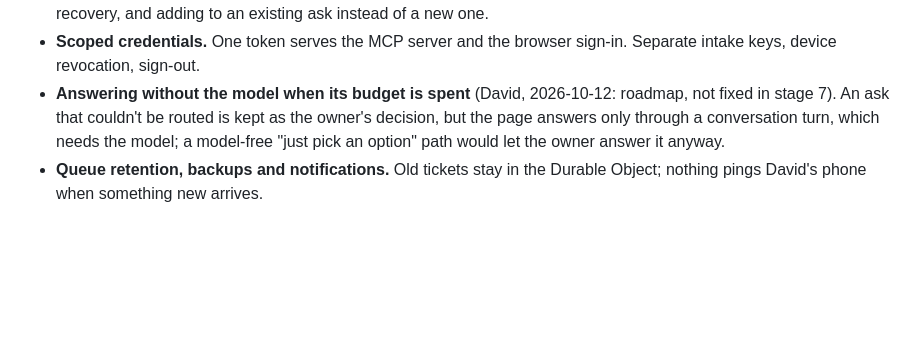
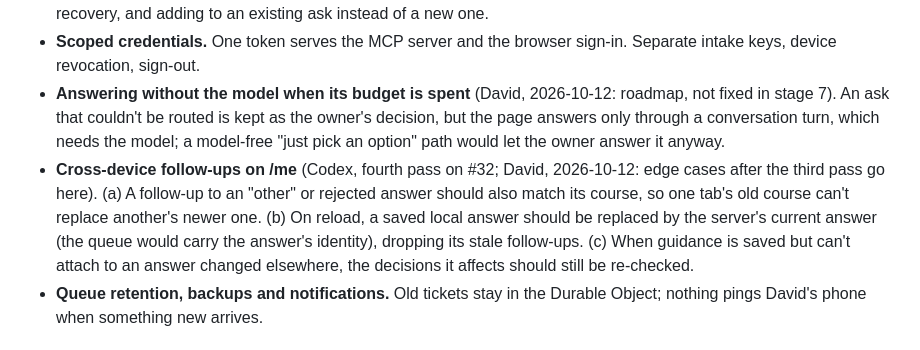
Before and after one commit to dweekly/when-to-bug-me, a Markdown page: ROADMAP.md, the part around the change. GitHub-like rendering; blank space fills up the shorter version.

Commit message:
Roadmap: the fourth review's cross-device follow-up cases on /me (David: further edge cases go to the roadmap)
Co-Authored-By: Claude Opus 5.5 <noreply@anthropic.com>
Claude-Session: https://claude.ai/code/session_01EH2RhztHDnRegUyuGYsEuJ

```diff
--- a/ROADMAP.md
+++ b/ROADMAP.md
@@ -41,6 +41,7 @@ fresh as of 2026-10-11 · stack-ranked; the top is the current work. The prototy
 - **Session continuity.** A session that stops checking never hears a late answer or a reopening. Durable session recovery, and adding to an existing ask instead of a new one.
 - **Scoped credentials.** One token serves the MCP server and the browser sign-in. Separate intake keys, device revocation, sign-out.
 - **Answering without the model when its budget is spent** (David, 2026-10-12: roadmap, not fixed in stage 7). An ask that couldn't be routed is kept as the owner's decision, but the page answers only through a conversation turn, which needs the model; a model-free "just pick an option" path would let the owner answer it anyway.
+- **Cross-device follow-ups on /me** (Codex, fourth pass on #32; David, 2026-10-12: edge cases after the third pass go here). (a) A follow-up to an "other" or rejected answer should also match its course, so one tab's old course can't replace another's newer one. (b) On reload, a saved local answer should be replaced by the server's current answer (the queue would carry the answer's identity), dropping its stale follow-ups. (c) When guidance is saved but can't attach to an answer changed elsewhere, the decisions it affects should still be re-checked.
 - **Queue retention, backups and notifications.** Old tickets stay in the Durable Object; nothing pings David's phone when something new arrives.
 
 ## Tech debt to schedule
```
